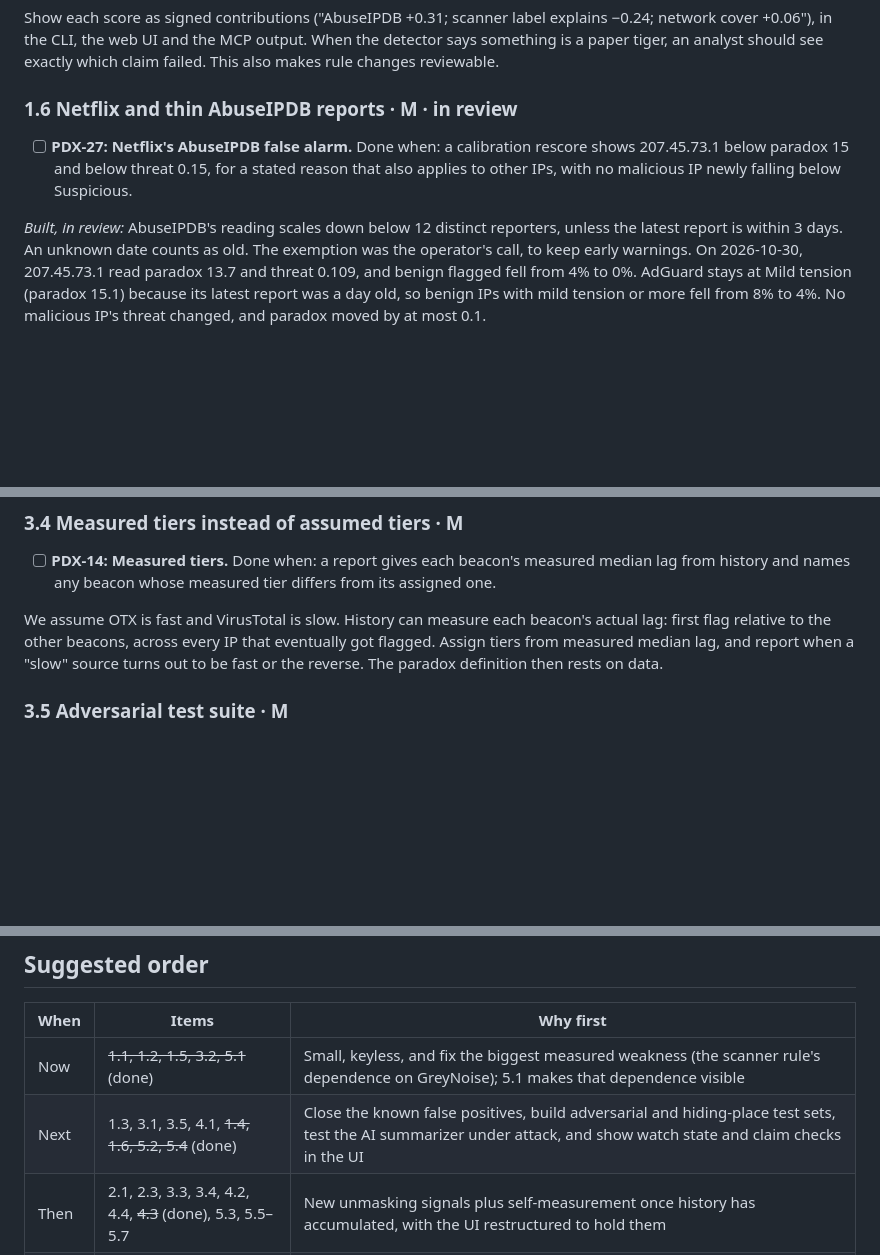
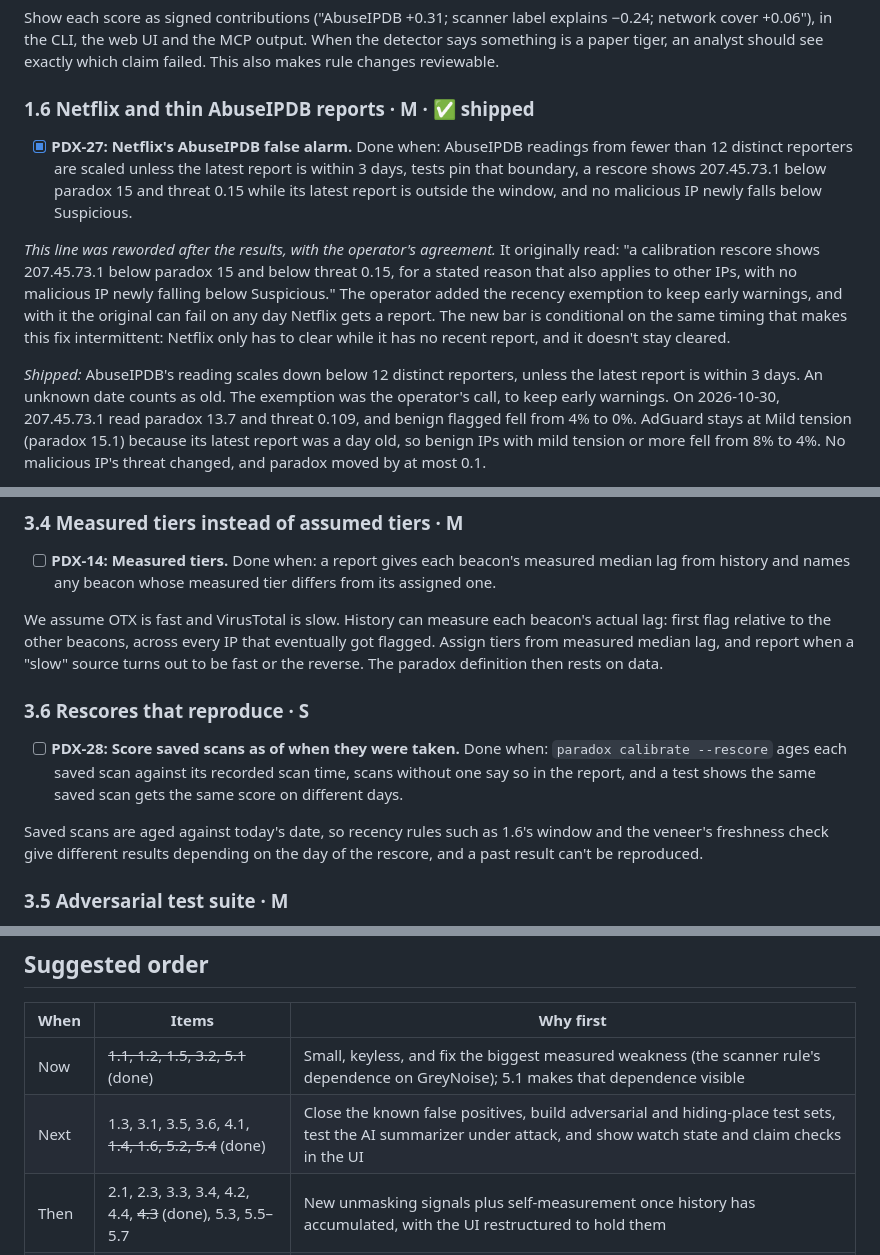
Before and after one commit to Castor-o7/ParadoxDetector, a Markdown page: ROADMAP.md, 3 parts joined by grey strips. Drawn GitHub-style; blank space fills up the shorter version.

Commit message:
Reword PDX-27's done-when with the operator's agreement and file PDX-28
Story: PDX-27
Co-Authored-By: Claude Opus 5.5 <noreply@anthropic.com>

```diff
--- a/ROADMAP.md
+++ b/ROADMAP.md
@@ -129,11 +129,18 @@ cover +0.06"), in the CLI, the web UI and the MCP output. When the detector says
 paper tiger, an analyst should see exactly which claim failed. This also makes rule changes
 reviewable.
 
-### 1.6 Netflix and thin AbuseIPDB reports · M · in review
+### 1.6 Netflix and thin AbuseIPDB reports · M · ✅ shipped
 
-- [ ] **PDX-27: Netflix's AbuseIPDB false alarm.** Done when: a calibration rescore shows 207.45.73.1 below paradox 15 and below threat 0.15, for a stated reason that also applies to other IPs, with no malicious IP newly falling below Suspicious.
+- [x] **PDX-27: Netflix's AbuseIPDB false alarm.** Done when: AbuseIPDB readings from fewer than 12 distinct reporters are scaled unless the latest report is within 3 days, tests pin that boundary, a rescore shows 207.45.73.1 below paradox 15 and threat 0.15 while its latest report is outside the window, and no malicious IP newly falls below Suspicious.
 
-*Built, in review:* AbuseIPDB's reading scales down below 12 distinct reporters, unless the latest report
+*This line was reworded after the results, with the operator's agreement.* It originally read: "a calibration
+rescore shows 207.45.73.1 below paradox 15 and below threat 0.15, for a stated reason that also applies to other
+IPs, with no malicious IP newly falling below Suspicious." The operator added the recency exemption to keep early
+warnings, and with it the original can fail on any day Netflix gets a report. The new bar is conditional on the
+same timing that makes this fix intermittent: Netflix only has to clear while it has no recent report, and it
+doesn't stay cleared.
+
+*Shipped:* AbuseIPDB's reading scales down below 12 distinct reporters, unless the latest report
 is within 3 days. An unknown date counts as old. The exemption was the operator's call, to keep early
 warnings. On 2026-10-30, 207.45.73.1 read paradox 13.7 and threat 0.109, and benign flagged fell from 4% to
 0%. AdGuard stays at Mild tension (paradox 15.1) because its latest report was a day old, so benign IPs with
@@ -268,6 +275,13 @@ We assume OTX is fast and VirusTotal is slow. History can measure each beacon's
 first flag relative to the other beacons, across every IP that eventually got flagged. Assign
 tiers from measured median lag, and report when a "slow" source turns out to be fast or the
 reverse. The paradox definition then rests on data.
+
+### 3.6 Rescores that reproduce · S
+
+- [ ] **PDX-28: Score saved scans as of when they were taken.** Done when: `paradox calibrate --rescore` ages each saved scan against its recorded scan time, scans without one say so in the report, and a test shows the same saved scan gets the same score on different days.
+
+Saved scans are aged against today's date, so recency rules such as 1.6's window and the veneer's freshness check
+give different results depending on the day of the rescore, and a past result can't be reproduced.
 
 ### 3.5 Adversarial test suite · M
 
@@ -433,7 +447,7 @@ and fix the top issues. Repeat after 5.6. It also doubles as class material.
 | When | Items | Why first |
 |---|---|---|
 | Now | ~~1.1, 1.2, 1.5, 3.2, 5.1~~ (done) | Small, keyless, and fix the biggest measured weakness (the scanner rule's dependence on GreyNoise); 5.1 makes that dependence visible |
-| Next | 1.3, 3.1, 3.5, 4.1, ~~1.4, 1.6, 5.2, 5.4~~ (done) | Close the known false positives, build adversarial and hiding-place test sets, test the AI summarizer under attack, and show watch state and claim checks in the UI |
+| Next | 1.3, 3.1, 3.5, 3.6, 4.1, ~~1.4, 1.6, 5.2, 5.4~~ (done) | Close the known false positives, build adversarial and hiding-place test sets, test the AI summarizer under attack, and show watch state and claim checks in the UI |
 | Then | 2.1, 2.3, 3.3, 3.4, 4.2, 4.4, ~~4.3~~ (done), 5.3, 5.5–5.7 | New unmasking signals plus self-measurement once history has accumulated, with the UI restructured to hold them |
 | Later | 2.2, 2.4, 2.5 | Bigger extensions: domains, campaigns, more beacons |
 
```
